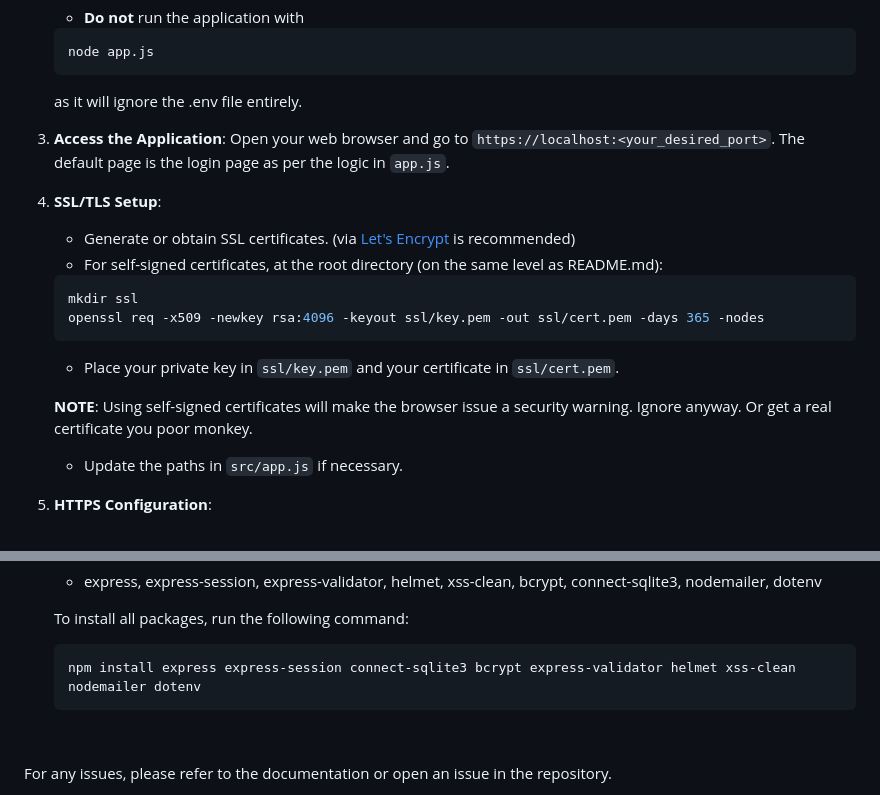
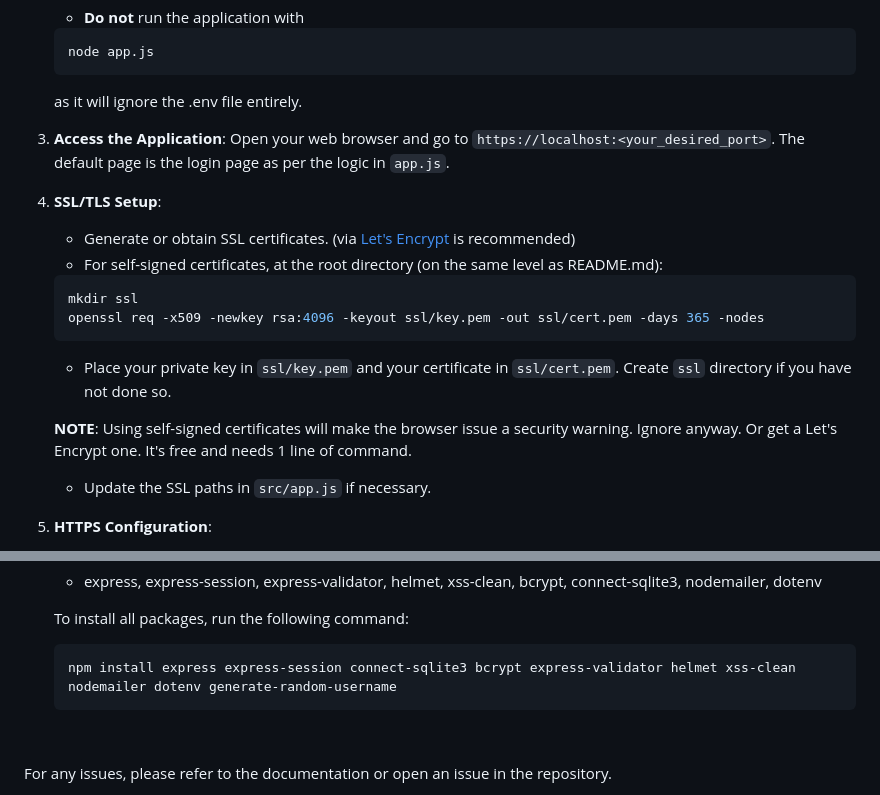
Before and after one commit to evgafanboi/NT213.P12.ANTT, a Markdown page: README.md, 2 parts joined by grey strips. GitHub-like rendering.

````diff
--- a/README.md
+++ b/README.md
@@ -46,7 +46,7 @@ To get started with this NodeJS based blog website, follow these simple steps:
    ```sh
    node app.js
    ```
-   as it will ignore the .env file entirely.
+      as it will ignore the .env file entirely.
    <br>
 3. **Access the Application**:
    Open your web browser and go to `https://localhost:<your_desired_port>`. The default page is the login page as per the logic in `app.js`.
@@ -59,10 +59,10 @@ To get started with this NodeJS based blog website, follow these simple steps:
    mkdir ssl
    openssl req -x509 -newkey rsa:4096 -keyout ssl/key.pem -out ssl/cert.pem -days 365 -nodes
    ```
-   - Place your private key in `ssl/key.pem` and your certificate in `ssl/cert.pem`.
+   - Place your private key in `ssl/key.pem` and your certificate in `ssl/cert.pem`. Create `ssl` directory if you have not done so.
 
-   **NOTE**: Using self-signed certificates will make the browser issue a security warning. Ignore anyway. Or get a real certificate you poor monkey.
-   - Update the paths in `src/app.js` if necessary.
+   **NOTE**: Using self-signed certificates will make the browser issue a security warning. Ignore anyway. Or get a Let's Encrypt one. It's free and needs 1 line of command.
+   - Update the SSL paths in `src/app.js` if necessary.
 
 5. **HTTPS Configuration**:
    - The application now runs on HTTPS by default. However, it also hosts an HTTP server that redirects to HTTPS for every request.
@@ -77,7 +77,7 @@ To get started with this NodeJS based blog website, follow these simple steps:
 
    To install all packages, run the following command:
    ```sh
-   npm install express express-session connect-sqlite3 bcrypt express-validator helmet xss-clean nodemailer dotenv
+   npm install express express-session connect-sqlite3 bcrypt express-validator helmet xss-clean nodemailer dotenv generate-random-username
    ```
    <br>
 For any issues, please refer to the documentation or open an issue in the repository.
````
Also changed, not shown: docs/API.md (+2 -18 lines).
